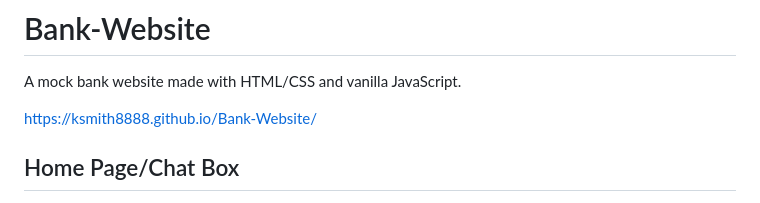
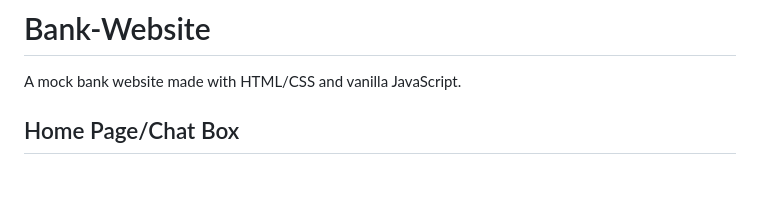
Before and after one commit to KSmith8888/Bank-Website, a Markdown page: README.md, the part around the change. GitHub-like rendering; blank space fills up the shorter version.

```diff
--- a/README.md
+++ b/README.md
@@ -1,8 +1,6 @@
 # Bank-Website
 
 A mock bank website made with HTML/CSS and vanilla JavaScript.
-
-https://ksmith8888.github.io/Bank-Website/
 
 ## Home Page/Chat Box
 
```
